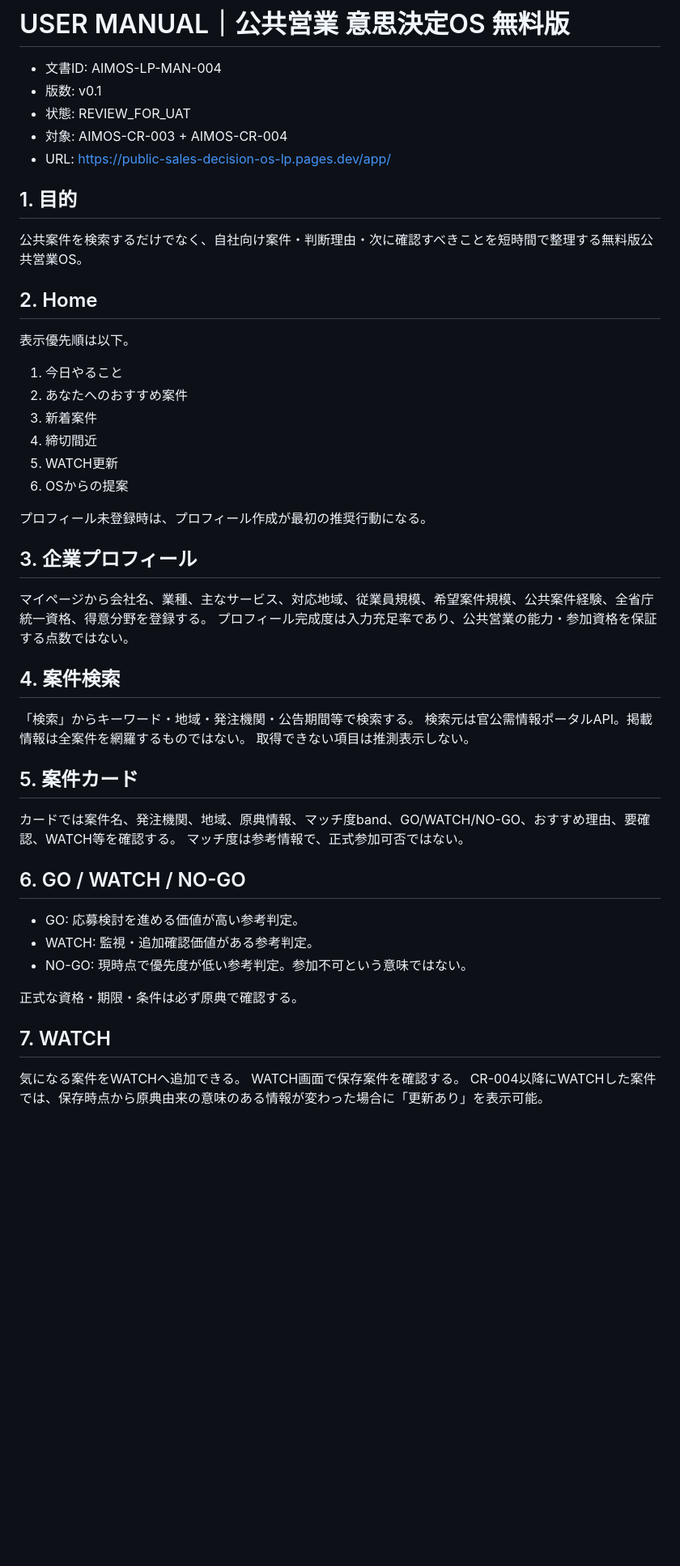
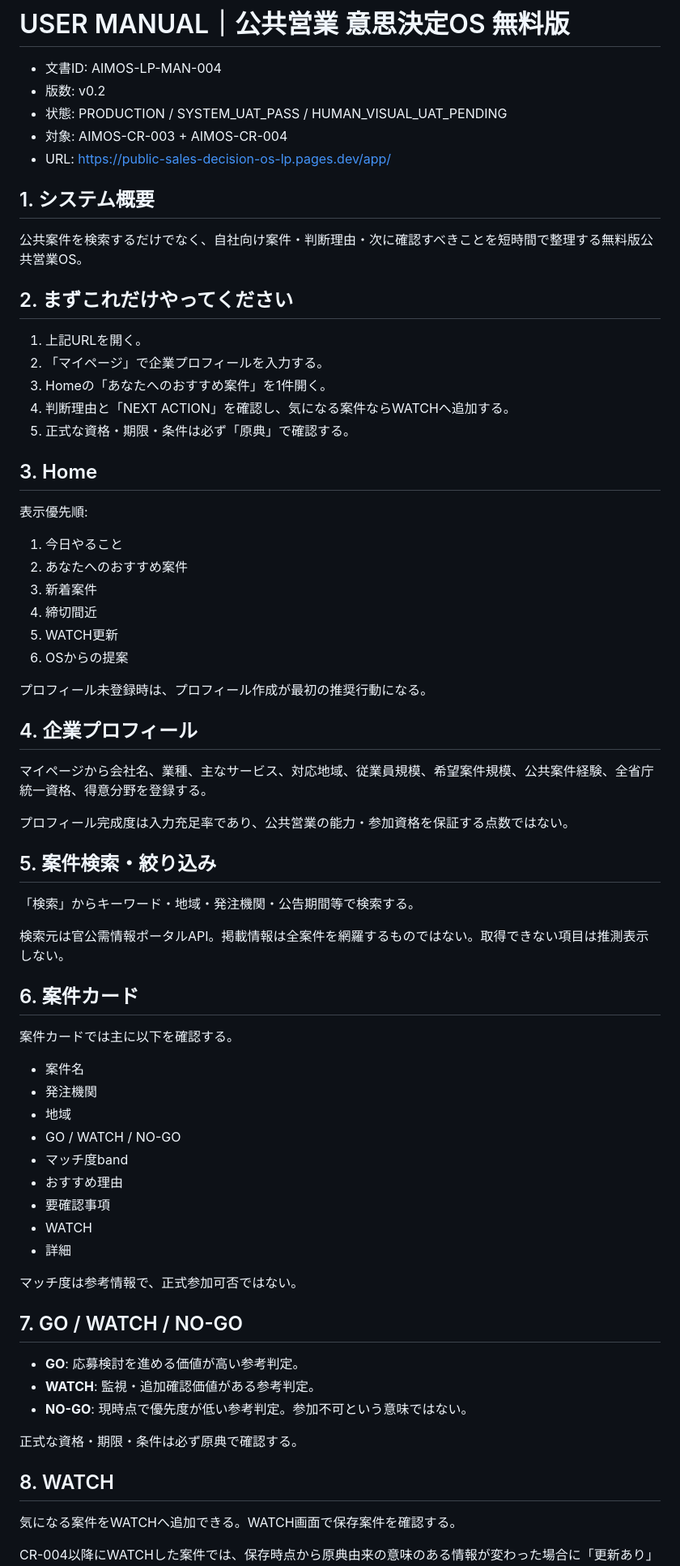
Before and after one commit to hukuyama1027-ai/public-sales-decision-os-lp, a Markdown page: USER_MANUAL.md, the part around one of its changes. Shown at 81% size. Rendered like a GitHub page; blank space fills up the shorter version.

Commit message:
docs: finalize CR-004 user manual

```diff
--- a/USER_MANUAL.md
+++ b/USER_MANUAL.md
@@ -1,16 +1,26 @@
 # USER MANUAL｜公共営業 意思決定OS 無料版
 
 - 文書ID: AIMOS-LP-MAN-004
-- 版数: v0.1
-- 状態: REVIEW_FOR_UAT
+- 版数: v0.2
+- 状態: PRODUCTION / SYSTEM_UAT_PASS / HUMAN_VISUAL_UAT_PENDING
 - 対象: AIMOS-CR-003 + AIMOS-CR-004
 - URL: https://public-sales-decision-os-lp.pages.dev/app/
 
-## 1. 目的
+## 1. システム概要
+
 公共案件を検索するだけでなく、自社向け案件・判断理由・次に確認すべきことを短時間で整理する無料版公共営業OS。
 
-## 2. Home
-表示優先順は以下。
+## 2. まずこれだけやってください
+
+1. 上記URLを開く。
+2. 「マイページ」で企業プロフィールを入力する。
+3. Homeの「あなたへのおすすめ案件」を1件開く。
+4. 判断理由と「NEXT ACTION」を確認し、気になる案件ならWATCHへ追加する。
+5. 正式な資格・期限・条件は必ず「原典」で確認する。
+
+## 3. Home
+
+表示優先順:
 1. 今日やること
 2. あなたへのおすすめ案件
 3. 新着案件
@@ -20,28 +30,44 @@
 
 プロフィール未登録時は、プロフィール作成が最初の推奨行動になる。
 
-## 3. 企業プロフィール
+## 4. 企業プロフィール
+
 マイページから会社名、業種、主なサービス、対応地域、従業員規模、希望案件規模、公共案件経験、全省庁統一資格、得意分野を登録する。
+
 プロフィール完成度は入力充足率であり、公共営業の能力・参加資格を保証する点数ではない。
 
-## 4. 案件検索
+## 5. 案件検索・絞り込み
+
 「検索」からキーワード・地域・発注機関・公告期間等で検索する。
-検索元は官公需情報ポータルAPI。掲載情報は全案件を網羅するものではない。
-取得できない項目は推測表示しない。
 
-## 5. 案件カード
-カードでは案件名、発注機関、地域、原典情報、マッチ度band、GO/WATCH/NO-GO、おすすめ理由、要確認、WATCH等を確認する。
+検索元は官公需情報ポータルAPI。掲載情報は全案件を網羅するものではない。取得できない項目は推測表示しない。
+
+## 6. 案件カード
+
+案件カードでは主に以下を確認する。
+- 案件名
+- 発注機関
+- 地域
+- GO / WATCH / NO-GO
+- マッチ度band
+- おすすめ理由
+- 要確認事項
+- WATCH
+- 詳細
+
 マッチ度は参考情報で、正式参加可否ではない。
 
-## 6. GO / WATCH / NO-GO
-- GO: 応募検討を進める価値が高い参考判定。
-- WATCH: 監視・追加確認価値がある参考判定。
-- NO-GO: 現時点で優先度が低い参考判定。参加不可という意味ではない。
+## 7. GO / WATCH / NO-GO
+
+- **GO**: 応募検討を進める価値が高い参考判定。
+- **WATCH**: 監視・追加確認価値がある参考判定。
+- **NO-GO**: 現時点で優先度が低い参考判定。参加不可という意味ではない。
 
 正式な資格・期限・条件は必ず原典で確認する。
 
-## 7. WATCH
-気になる案件をWATCHへ追加できる。
-WATCH画面で保存案件を確認する。
+## 8. WATCH
+
+気になる案件をWATCHへ追加できる。WATCH画面で保存案件を確認する。
+
 CR-004以降にWATCHした案件では、保存時点から原典由来の意味のある情報が変わった場合に「更新あり」を表示可能。
 
```
Also changed, not shown: other parts of USER_MANUAL.md (+50 -8 lines).
